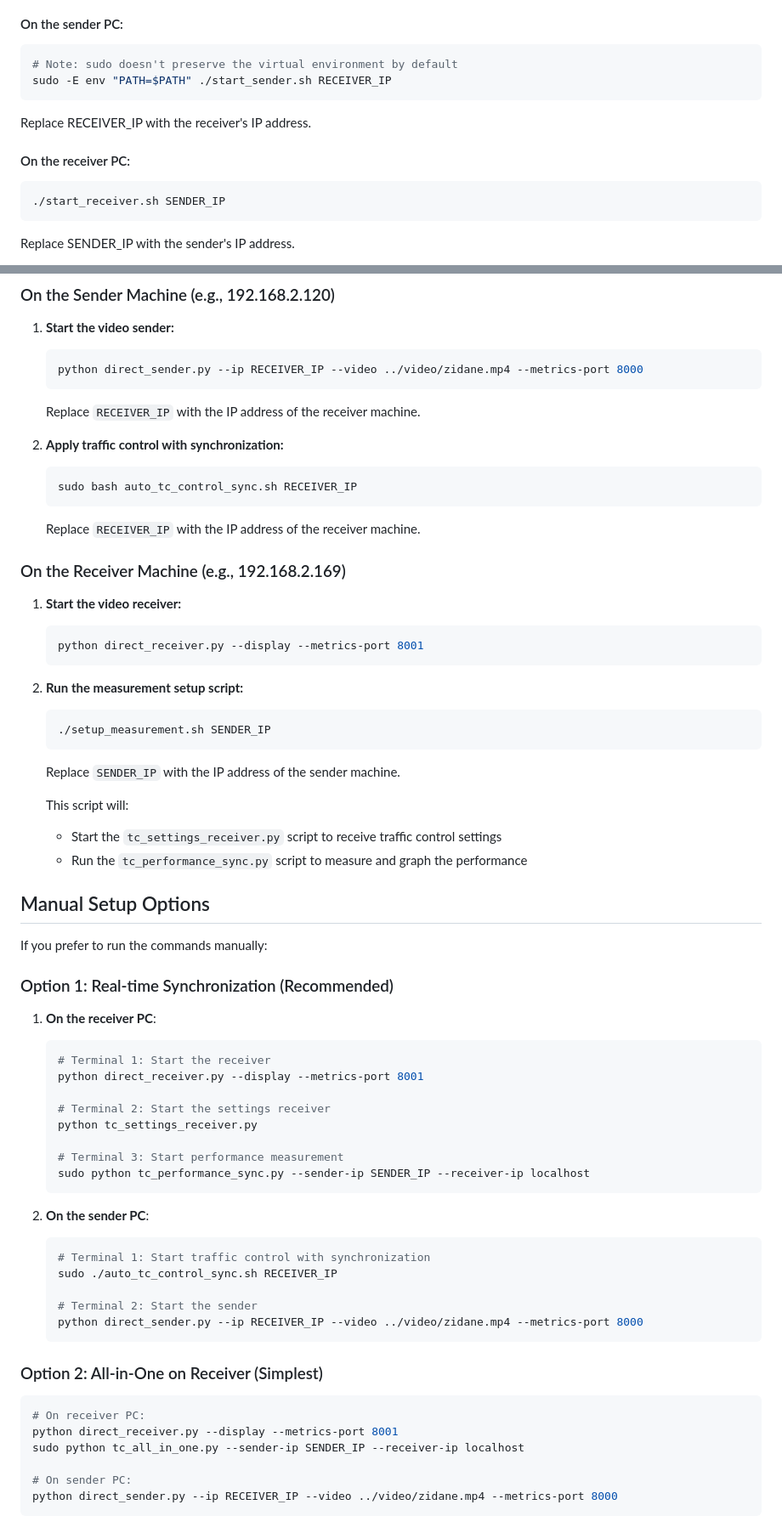
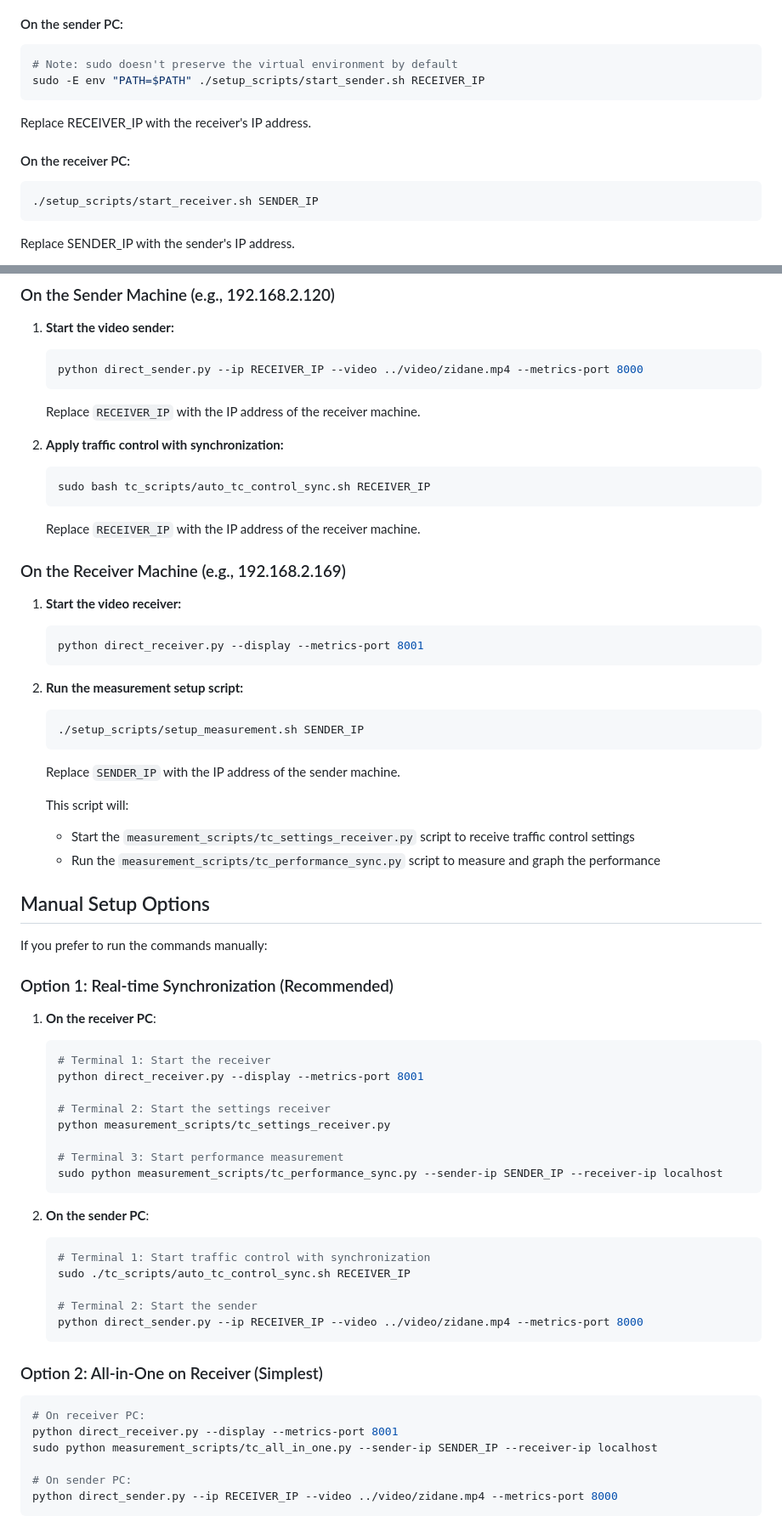
Before and after one commit to satoutahhaithem/traffic-shapping_tasks, a Markdown page: WebRTC_Streaming/README.md, 2 parts joined by grey strips. Shown at 85% size. Rendered like a GitHub page.

````diff
--- a/WebRTC_Streaming/README.md
+++ b/WebRTC_Streaming/README.md
@@ -52,13 +52,13 @@ source venv/bin/activate
 #### On the sender PC:
 ```bash
 # Note: sudo doesn't preserve the virtual environment by default
-sudo -E env "PATH=$PATH" ./start_sender.sh RECEIVER_IP
+sudo -E env "PATH=$PATH" ./setup_scripts/start_sender.sh RECEIVER_IP
 ```
 Replace RECEIVER_IP with the receiver's IP address.
 
 #### On the receiver PC:
 ```bash
-./start_receiver.sh SENDER_IP
+./setup_scripts/start_receiver.sh SENDER_IP
 ```
 Replace SENDER_IP with the sender's IP address.
 
@@ -106,7 +106,7 @@ This is the most accurate and flexible way to measure the impact of traffic shap
 
 2.  **Apply traffic control with synchronization:**
     ```bash
-    sudo bash auto_tc_control_sync.sh RECEIVER_IP
+    sudo bash tc_scripts/auto_tc_control_sync.sh RECEIVER_IP
     ```
     Replace `RECEIVER_IP` with the IP address of the receiver machine.
 
@@ -119,13 +119,13 @@ This is the most accurate and flexible way to measure the impact of traffic shap
 
 2.  **Run the measurement setup script:**
     ```bash
-    ./setup_measurement.sh SENDER_IP
+    ./setup_scripts/setup_measurement.sh SENDER_IP
     ```
     Replace `SENDER_IP` with the IP address of the sender machine.
 
     This script will:
-    *   Start the `tc_settings_receiver.py` script to receive traffic control settings
-    *   Run the `tc_performance_sync.py` script to measure and graph the performance
+    *   Start the `measurement_scripts/tc_settings_receiver.py` script to receive traffic control settings
+    *   Run the `measurement_scripts/tc_performance_sync.py` script to measure and graph the performance
 
 ## Manual Setup Options
 
@@ -139,16 +139,16 @@ If you prefer to run the commands manually:
    python direct_receiver.py --display --metrics-port 8001
 
    # Terminal 2: Start the settings receiver
-   python tc_settings_receiver.py
+   python measurement_scripts/tc_settings_receiver.py
 
    # Terminal 3: Start performance measurement
-   sudo python tc_performance_sync.py --sender-ip SENDER_IP --receiver-ip localhost
+   sudo python measurement_scripts/tc_performance_sync.py --sender-ip SENDER_IP --receiver-ip localhost
    ```
 
 2. **On the sender PC**:
    ```bash
    # Terminal 1: Start traffic control with synchronization
-   sudo ./auto_tc_control_sync.sh RECEIVER_IP
+   sudo ./tc_scripts/auto_tc_control_sync.sh RECEIVER_IP
 
    # Terminal 2: Start the sender
    python direct_sender.py --ip RECEIVER_IP --video ../video/zidane.mp4 --metrics-port 8000
@@ -159,7 +159,7 @@ If you prefer to run the commands manually:
 ```bash
 # On receiver PC:
 python direct_receiver.py --display --metrics-port 8001
-sudo python tc_all_in_one.py --sender-ip SENDER_IP --receiver-ip localhost
+sudo python measurement_scripts/tc_all_in_one.py --sender-ip SENDER_IP --receiver-ip localhost
 
 # On sender PC:
 python direct_sender.py --ip RECEIVER_IP --video ../video/zidane.mp4 --metrics-port 8000
````
Also changed, not shown: other parts of WebRTC_Streaming/README.md (+26 -26 lines).
